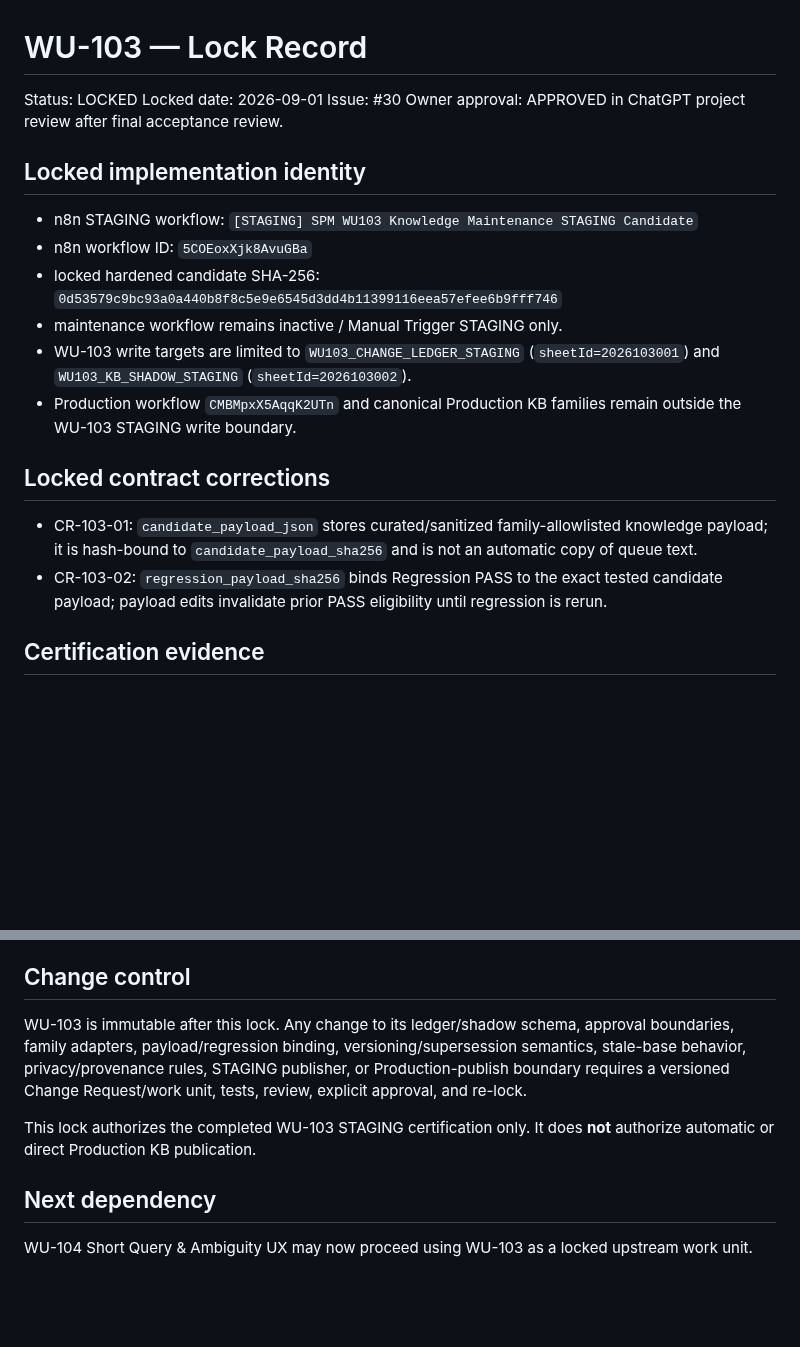
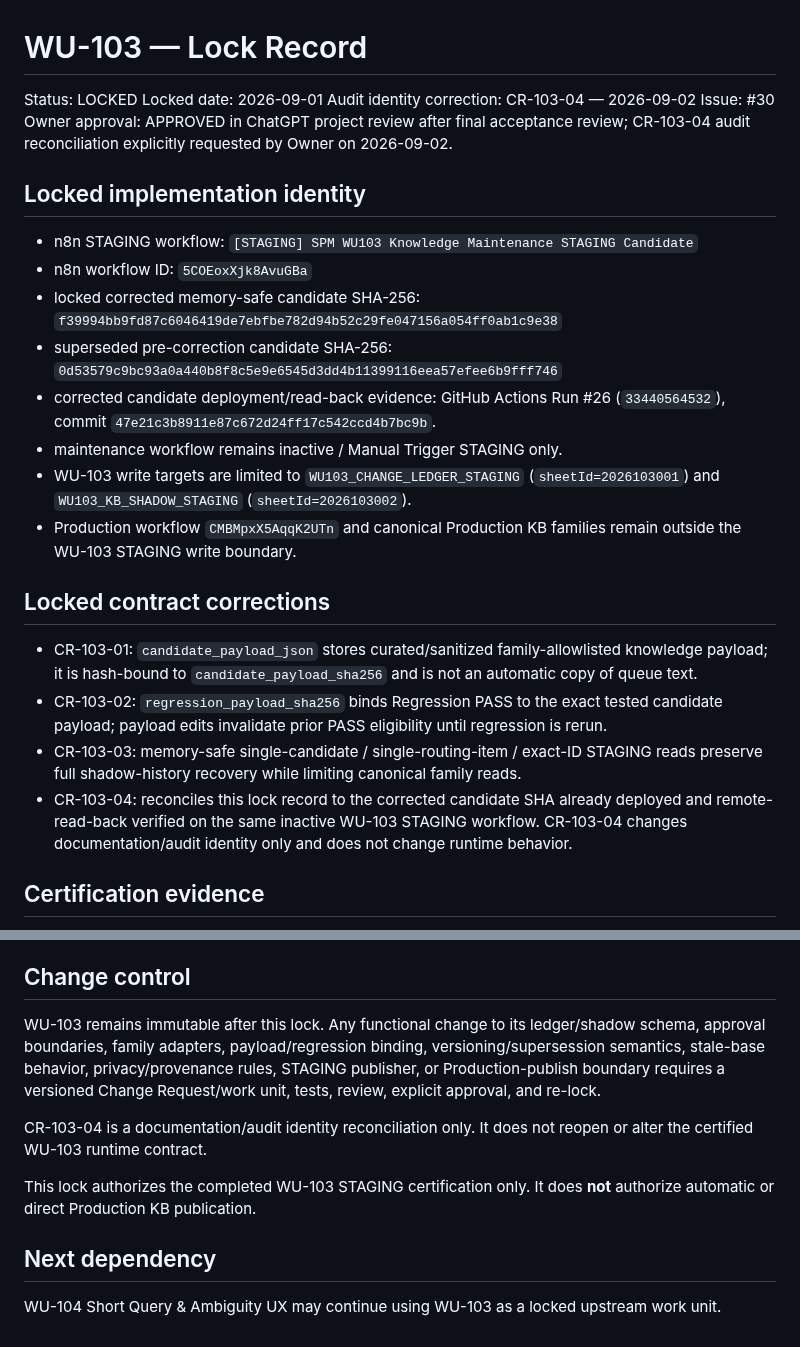
Before and after one commit to SuccessPathMentors/SPM-Sales-AI, a Markdown page: work-units/WU-103.lock.md, 2 parts joined by grey strips. Drawn GitHub-style; blank space fills up the shorter version.

Commit message:
CR-103-04 update WU103 locked candidate SHA

```diff
--- a/work-units/WU-103.lock.md
+++ b/work-units/WU-103.lock.md
@@ -2,13 +2,16 @@
 
 Status: LOCKED
 Locked date: 2026-09-01
+Audit identity correction: CR-103-04 — 2026-09-02
 Issue: #30
-Owner approval: APPROVED in ChatGPT project review after final acceptance review.
+Owner approval: APPROVED in ChatGPT project review after final acceptance review; CR-103-04 audit reconciliation explicitly requested by Owner on 2026-09-02.
 
 ## Locked implementation identity
 - n8n STAGING workflow: `[STAGING] SPM WU103 Knowledge Maintenance STAGING Candidate`
 - n8n workflow ID: `5COEoxXjk8AvuGBa`
-- locked hardened candidate SHA-256: `0d53579c9bc93a0a440b8f8c5e9e6545d3dd4b11399116eea57efee6b9fff746`
+- locked corrected memory-safe candidate SHA-256: `f39994bb9fd87c6046419de7ebfbe782d94b52c29fe047156a054ff0ab1c9e38`
+- superseded pre-correction candidate SHA-256: `0d53579c9bc93a0a440b8f8c5e9e6545d3dd4b11399116eea57efee6b9fff746`
+- corrected candidate deployment/read-back evidence: GitHub Actions Run #26 (`33440564532`), commit `47e21c3b8911e87c672d24ff17c542ccd4b7bc9b`.
 - maintenance workflow remains inactive / Manual Trigger STAGING only.
 - WU-103 write targets are limited to `WU103_CHANGE_LEDGER_STAGING` (`sheetId=2026103001`) and `WU103_KB_SHADOW_STAGING` (`sheetId=2026103002`).
 - Production workflow `CMBMpxX5AqqK2UTn` and canonical Production KB families remain outside the WU-103 STAGING write boundary.
@@ -16,6 +19,8 @@ Owner approval: APPROVED in ChatGPT project review after final acceptance review
 ## Locked contract corrections
 - CR-103-01: `candidate_payload_json` stores curated/sanitized family-allowlisted knowledge payload; it is hash-bound to `candidate_payload_sha256` and is not an automatic copy of queue text.
 - CR-103-02: `regression_payload_sha256` binds Regression PASS to the exact tested candidate payload; payload edits invalidate prior PASS eligibility until regression is rerun.
+- CR-103-03: memory-safe single-candidate / single-routing-item / exact-ID STAGING reads preserve full shadow-history recovery while limiting canonical family reads.
+- CR-103-04: reconciles this lock record to the corrected candidate SHA already deployed and remote-read-back verified on the same inactive WU-103 STAGING workflow. CR-103-04 changes documentation/audit identity only and does not change runtime behavior.
 
 ## Certification evidence
 Final review in `work-units/WU-103.review.md` assessed AC-01 through AC-19 PASS for STAGING certification. Evidence includes:
@@ -37,9 +42,11 @@ Final review in `work-units/WU-103.review.md` assessed AC-01 through AC-19 PASS
 - These limitations were explicitly reviewed and accepted as non-blocking before Owner approval.
 
 ## Change control
-WU-103 is immutable after this lock. Any change to its ledger/shadow schema, approval boundaries, family adapters, payload/regression binding, versioning/supersession semantics, stale-base behavior, privacy/provenance rules, STAGING publisher, or Production-publish boundary requires a versioned Change Request/work unit, tests, review, explicit approval, and re-lock.
+WU-103 remains immutable after this lock. Any functional change to its ledger/shadow schema, approval boundaries, family adapters, payload/regression binding, versioning/supersession semantics, stale-base behavior, privacy/provenance rules, STAGING publisher, or Production-publish boundary requires a versioned Change Request/work unit, tests, review, explicit approval, and re-lock.
+
+CR-103-04 is a documentation/audit identity reconciliation only. It does not reopen or alter the certified WU-103 runtime contract.
 
 This lock authorizes the completed WU-103 STAGING certification only. It does **not** authorize automatic or direct Production KB publication.
 
 ## Next dependency
-WU-104 Short Query & Ambiguity UX may now proceed using WU-103 as a locked upstream work unit.
+WU-104 Short Query & Ambiguity UX may continue using WU-103 as a locked upstream work unit.
```
